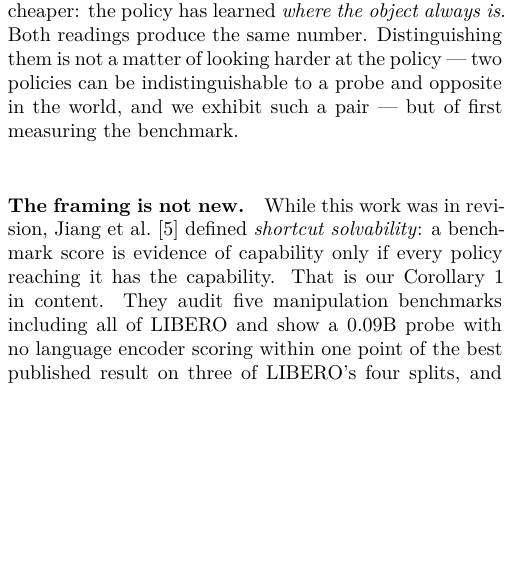
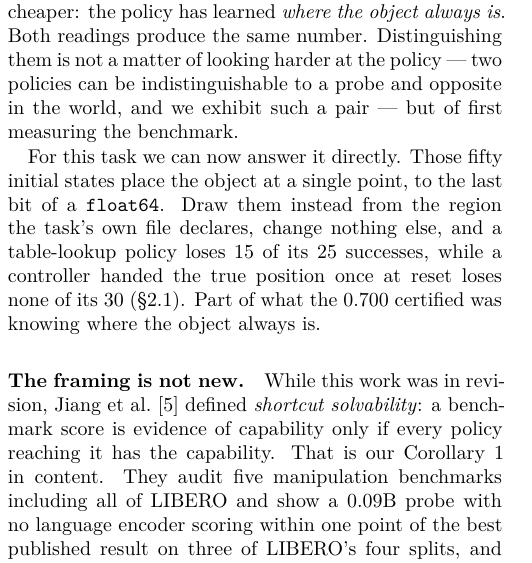
Before and after one commit to AvnehSBhatia/MicroVLA, a LaTeX paper (paper/submission/paper2.tex): part of one column of page 1 of 22, cut so that both start at the same text, the shorter picture padded with empty space. Compiled offline with pdfLaTeX.

Commit message:
paper: the opening answers its own question in the first 150 words
'What has been certified?' had to wait 20 pages for a concrete answer. It no
longer does: draw the fifty states from the region the task file declares and
a lookup policy loses 15 of its 25 successes while a correct static goal loses
none of its 30.

Co-Authored-By: Claude Opus 5 <noreply@anthropic.com>

```diff
--- a/paper/submission/paper2.tex
+++ b/paper/submission/paper2.tex
@@ -86,6 +86,14 @@ is}. Both readings produce the same number. Distinguishing them is not a matter
 of looking harder at the policy --- two policies can be indistinguishable to a
 probe and opposite in the world, and we exhibit such a pair --- but of first
 measuring the benchmark.
+
+For this task we can now answer it directly. Those fifty initial states place
+the object at a single point, to the last bit of a \texttt{float64}. Draw them
+instead from the region the task's own file declares, change nothing else, and
+a table-lookup policy loses $15$ of its $25$ successes, while a controller
+handed the true position once at reset loses none of its $30$
+(\S\ref{sec:e1}). Part of what the $0.700$ certified was knowing where the
+object always is.
 
 
 \begin{table}[t]\centering\footnotesize
```
Also changed, not shown: paper/submission/paper2.pdf, 2 other files.
